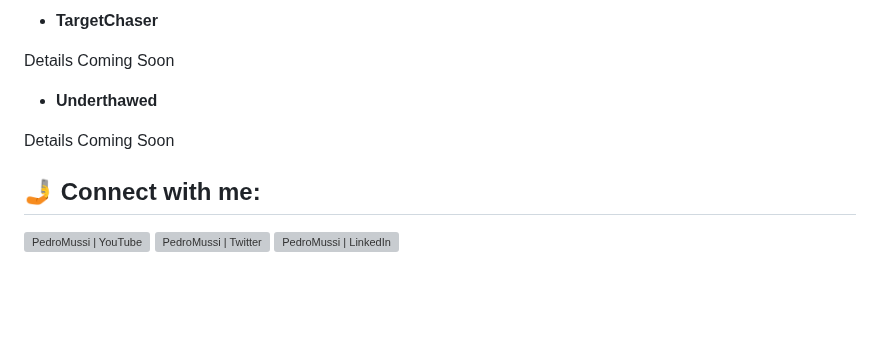
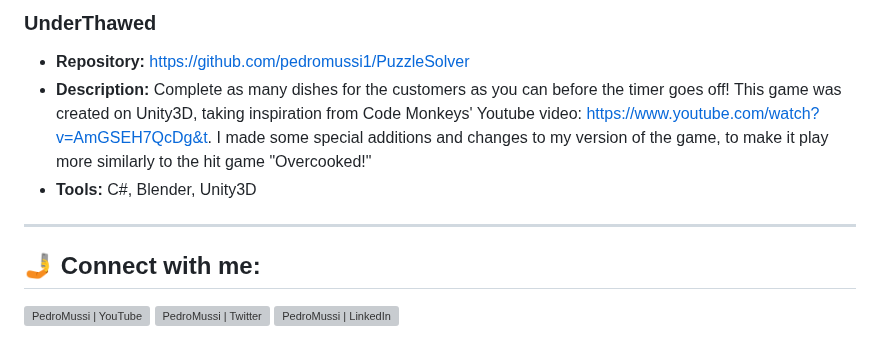
Before and after one commit to pedromussi1/pedromussi1.github.io, a Markdown page: README.md, the part around one of its changes. Rendered like a GitHub page; blank space fills up the shorter version; grey boxes are pictures that could not be loaded.

```diff
--- a/README.md
+++ b/README.md
@@ -59,11 +63,12 @@ I am quick learner with a strong aptitude for mastering new languages and softwa
 
-- <b>TargetChaser</b>
+### UnderThawed
+  * **Repository:**  https://github.com/pedromussi1/PuzzleSolver
+  * **Description:** Complete as many dishes for the customers as you can before the timer goes off! This game was created on Unity3D, taking inspiration from Code Monkeys' Youtube video: https://www.youtube.com/watch?v=AmGSEH7QcDg&t. I made some special additions and changes to my version of the game, to make it play more similarly to the hit game "Overcooked!"
+  * **Tools:**  C#, Blender, Unity3D
+</div>
+<hr>
 
-Details Coming Soon
 
-- <b>Underthawed</b>
-
-Details Coming Soon
 
 
 
```
Also changed, not shown: other parts of README.md (+4 -0 lines).
